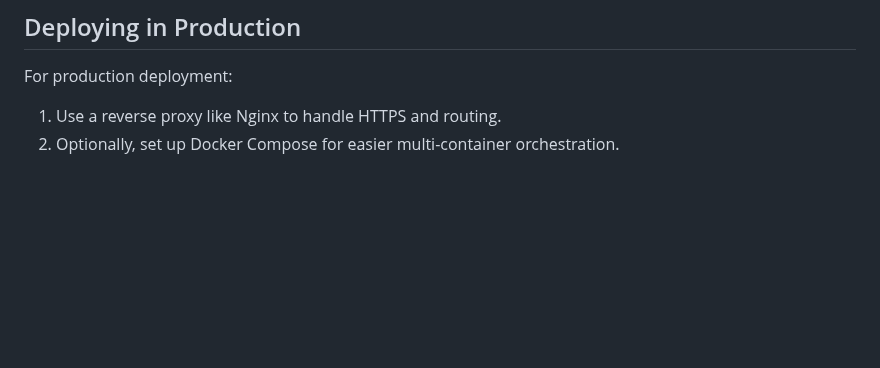
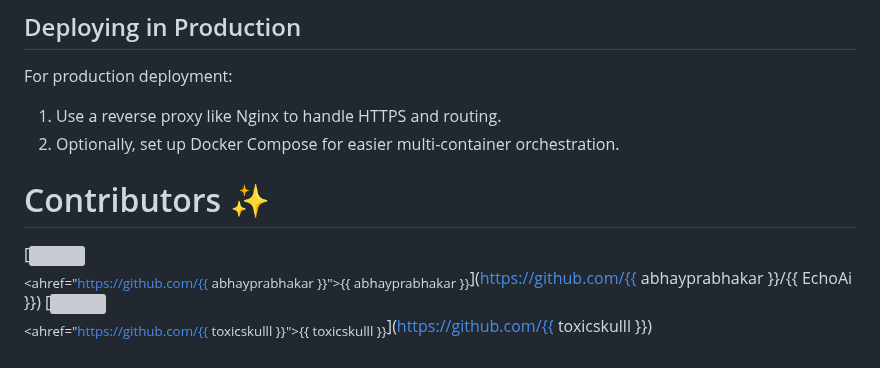
Before and after one commit to abhayprabhakar/EchoAi, a Markdown page: README.md, the part around the change. Rendered like a GitHub page; blank space fills up the shorter version; grey boxes are pictures that could not be loaded.

```diff
--- a/README.md
+++ b/README.md
@@ -117,3 +117,7 @@ docker exec -it echoai-container /bin/bash
 For production deployment:
 1. Use a reverse proxy like Nginx to handle HTTPS and routing.
 2. Optionally, set up Docker Compose for easier multi-container orchestration.
+
+# Contributors ✨
+[<img src="https://github.com/{{ abhayprabhakar }}.png" width="60px;"/><br /><sub><ahref="https://github.com/{{ abhayprabhakar }}">{{ abhayprabhakar }}</a></sub>](https://github.com/{{ abhayprabhakar }}/{{ EchoAi }})
+[<img src="https://github.com/{{ toxicskulll }}.png" width="60px;"/><br /><sub><ahref="https://github.com/{{ toxicskulll }}">{{ toxicskulll }}</a></sub>](https://github.com/{{ toxicskulll }})
```
